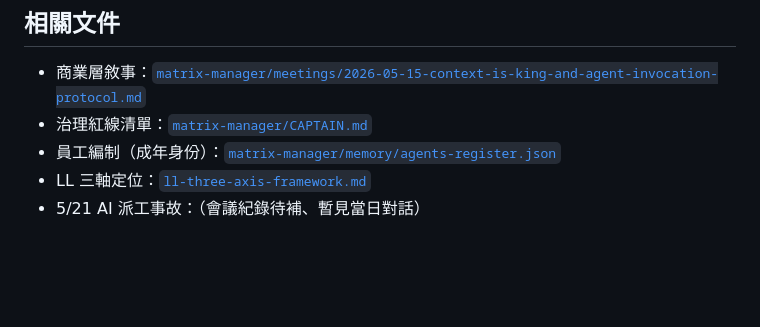
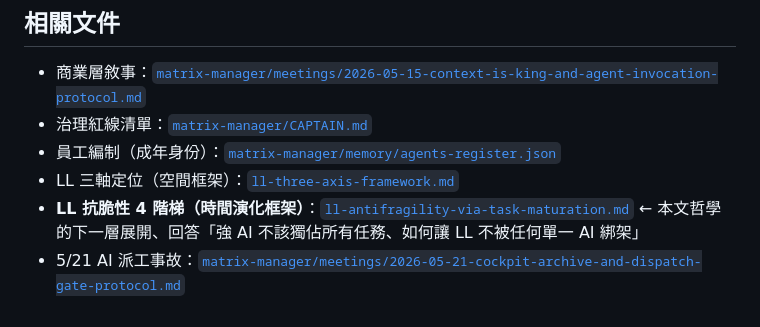
Before and after one commit to colombo0718/LeafLune, a Markdown page: notes/agent-trust-as-grown-child.md, the part around the change. GitHub-like rendering; blank space fills up the shorter version.

```diff
--- a/notes/agent-trust-as-grown-child.md
+++ b/notes/agent-trust-as-grown-child.md
@@ -146,5 +146,6 @@ CAPTAIN.md = **紅線清單 + 不越界的信任**
 - 商業層敘事：[`matrix-manager/meetings/2026-05-15-context-is-king-and-agent-invocation-protocol.md`](../../matrix-manager/meetings/2026-05-15-context-is-king-and-agent-invocation-protocol.md)
 - 治理紅線清單：[`matrix-manager/CAPTAIN.md`](../../matrix-manager/CAPTAIN.md)
 - 員工編制（成年身份）：[`matrix-manager/memory/agents-register.json`](../../matrix-manager/memory/agents-register.json)
-- LL 三軸定位：[`ll-three-axis-framework.md`](ll-three-axis-framework.md)
-- 5/21 AI 派工事故：（會議紀錄待補、暫見當日對話）
+- LL 三軸定位（空間框架）：[`ll-three-axis-framework.md`](ll-three-axis-framework.md)
+- **LL 抗脆性 4 階梯（時間演化框架）**：[`ll-antifragility-via-task-maturation.md`](ll-antifragility-via-task-maturation.md) ← 本文哲學的下一層展開、回答「強 AI 不該獨佔所有任務、如何讓 LL 不被任何單一 AI 綁架」
+- 5/21 AI 派工事故：[`matrix-manager/meetings/2026-05-21-cockpit-archive-and-dispatch-gate-protocol.md`](../../matrix-manager/meetings/2026-05-21-cockpit-archive-and-dispatch-gate-protocol.md)
```
Also changed, not shown: notes/ll-antifragility-via-task-maturation.md (added, +235 -0 lines).
